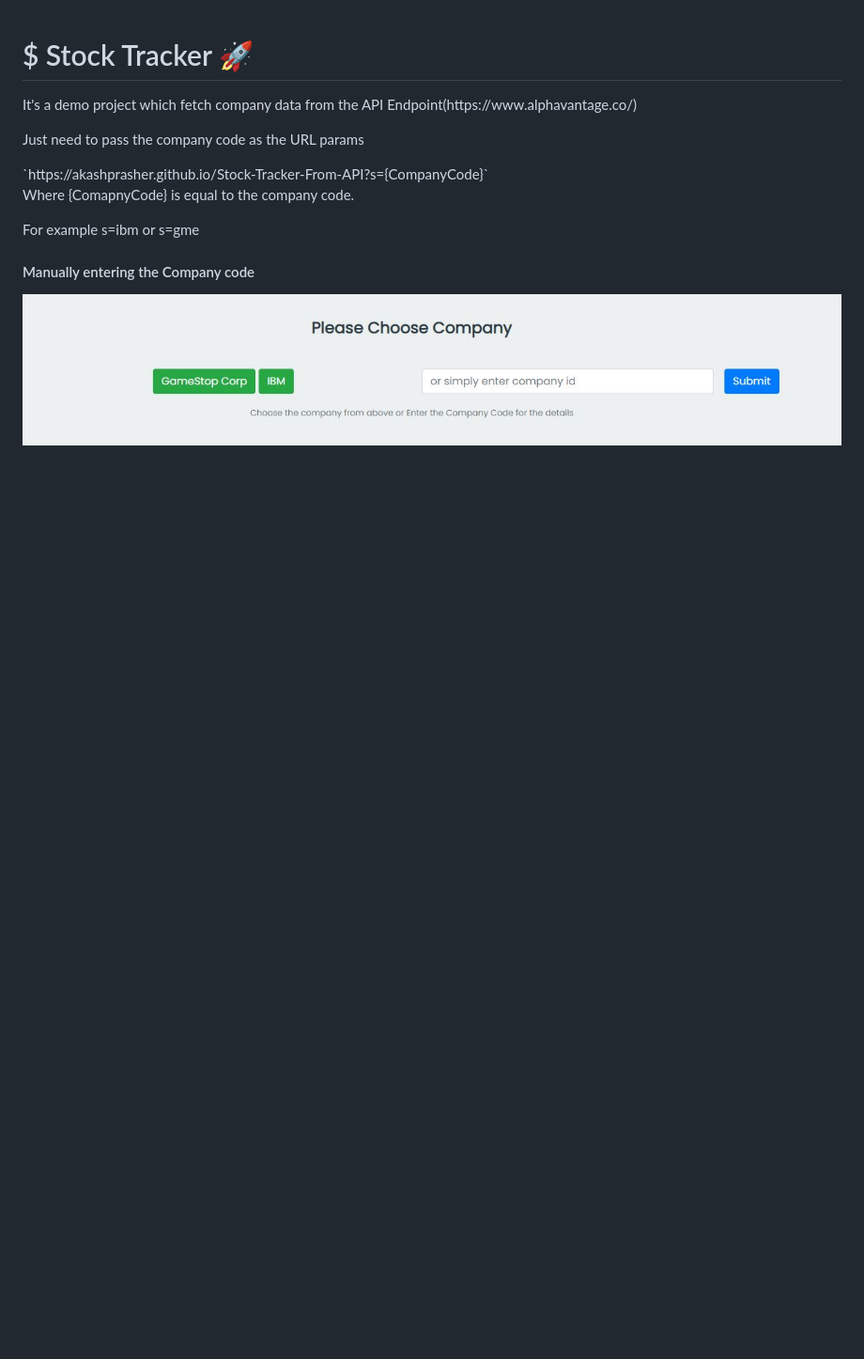
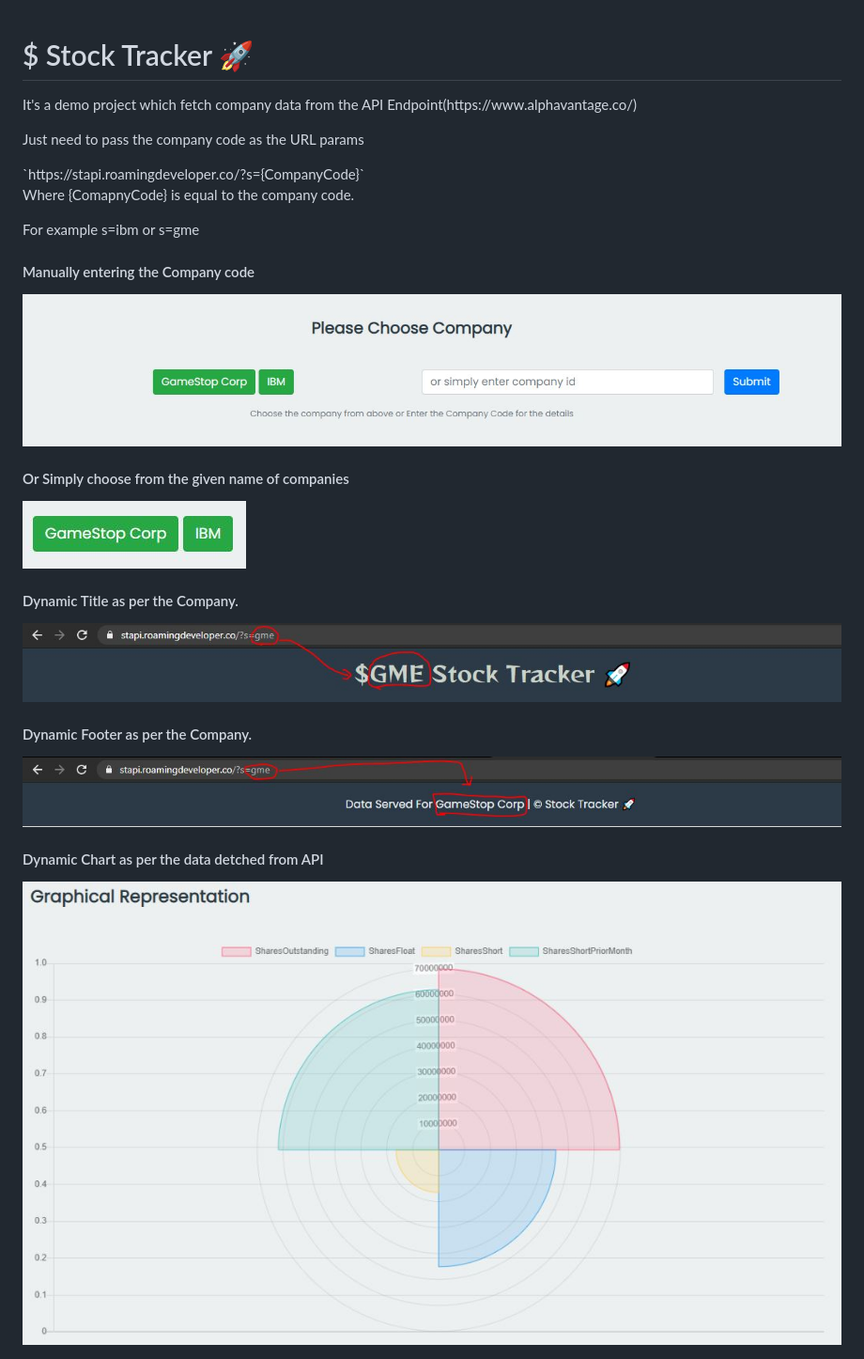
Before and after one commit to akashprasher/Stock-Tracker-From-API, a Markdown page: README.md, the part around the change. Shown at 94% size. Rendered like a GitHub page; pictures changed too: assets/img2.jpg (added), assets/img3.jpg (added), assets/img4.jpg (added); blank space fills up the shorter version.

Commit message:
Updating README.md
Signed-off-by: akash prasher <prince.akash.prasher@gmail.com>

```diff
--- a/README.md
+++ b/README.md
@@ -4,9 +4,21 @@
 	Endpoint(https://www.alphavantage.co/)
 </p>
 <p>Just need to pass the company code as the URL params</p>
-		`https://akashprasher.github.io/Stock-Tracker-From-API?s={CompanyCode}`
+		`https://stapi.roamingdeveloper.co/?s={CompanyCode}`
 <p>Where {ComapnyCode} is equal to the company code.</p>
 <p>For example s=ibm or s=gme</p>
 
 <h4>Manually entering the Company code</h4>
 <img src="./assets/img1.jpg">
+
+<h4>Or Simply choose from the given name of companies</h4>
+<img src="./assets/img2.jpg">
+
+<h4>Dynamic Title as per the Company.</h4>
+<img src="./assets/img3.jpg">
+
+<h4>Dynamic Footer as per the Company.</h4>
+<img src="./assets/img4.jpg">
+
+<h4>Dynamic Chart as per the data detched from API</h4>
+<img src="./assets/img5.jpg">
```
